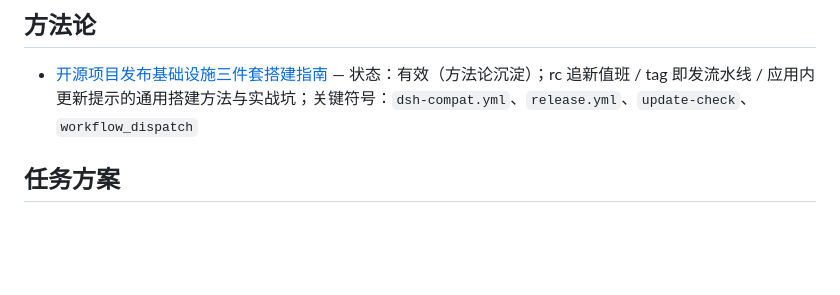
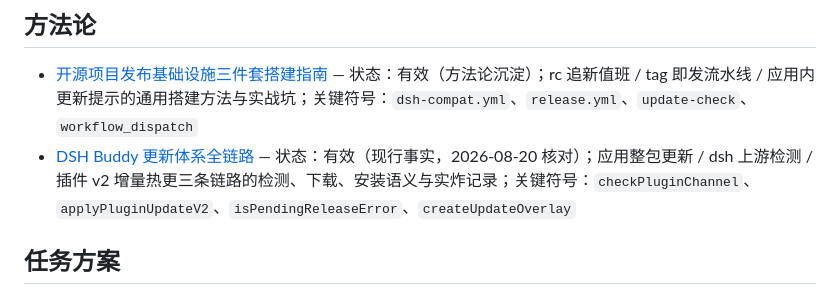
Before and after one commit to HackSing/dsh-buddy, a Markdown page: docs/INDEX.md, the part around the change. Drawn GitHub-style; blank space fills up the shorter version.

Commit message:
docs: 更新体系全链路追溯文档(本体整包/dsh上游检测/插件v2增量热更/进度浮层)
覆盖检测机制、下载机制、安装语义、发版空窗治理与 v0.3.0 实炸记录,
登记 INDEX 方法论区。

```diff
--- a/docs/INDEX.md
+++ b/docs/INDEX.md
@@ -5,6 +5,7 @@
 ## 方法论
 
 - [开源项目发布基础设施三件套搭建指南](release-infra-playbook.md) — 状态：有效（方法论沉淀）；rc 追新值班 / tag 即发流水线 / 应用内更新提示的通用搭建方法与实战坑；关键符号：`dsh-compat.yml`、`release.yml`、`update-check`、`workflow_dispatch`
+- [DSH Buddy 更新体系全链路](update-mechanism.md) — 状态：有效（现行事实，2026-08-20 核对）；应用整包更新 / dsh 上游检测 / 插件 v2 增量热更三条链路的检测、下载、安装语义与实炸记录；关键符号：`checkPluginChannel`、`applyPluginUpdateV2`、`isPendingReleaseError`、`createUpdateOverlay`
 
 <!-- docs-harness:plans-index:start -->
 ## 任务方案
```
Also changed, not shown: docs/update-mechanism.md (added, +220 -0 lines).
